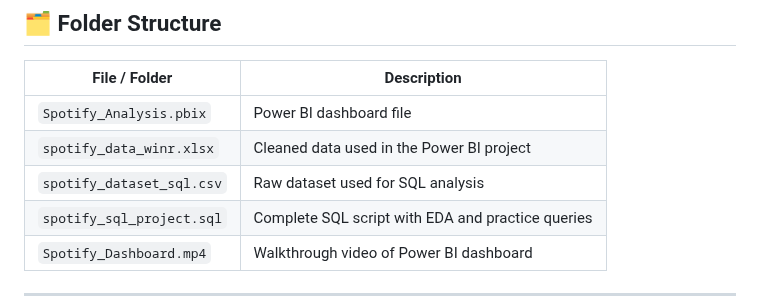
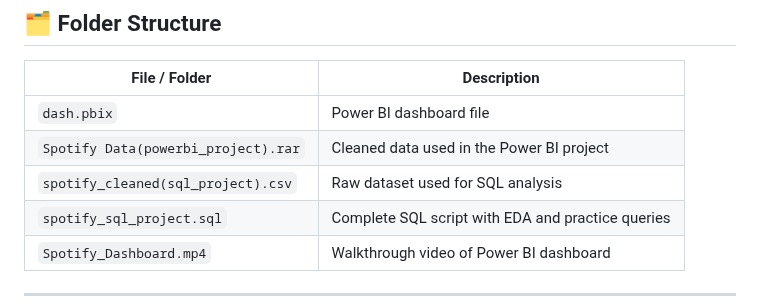
Before and after one commit to Yashingle24/Data-Analytics-Portfolio, a Markdown page: Spotify Analysis/README.md, the part around the change. Drawn GitHub-style.

```diff
--- a/Spotify Analysis/README.md
+++ b/Spotify Analysis/README.md
@@ -21,9 +21,9 @@ Both projects aim to uncover patterns in music consumption, artist performance,
 
 | File / Folder             | Description                                 |
 |---------------------------|---------------------------------------------|
-| `Spotify_Analysis.pbix`   | Power BI dashboard file                     |
-| `spotify_data_winr.xlsx`  | Cleaned data used in the Power BI project   |
-| `spotify_dataset_sql.csv` | Raw dataset used for SQL analysis           |
+| `dash.pbix`   | Power BI dashboard file                     |
+| `Spotify Data(powerbi_project).rar`  | Cleaned data used in the Power BI project   |
+| `spotify_cleaned(sql_project).csv` | Raw dataset used for SQL analysis           |
 | `spotify_sql_project.sql` | Complete SQL script with EDA and practice queries |
 | `Spotify_Dashboard.mp4`   | Walkthrough video of Power BI dashboard     |
 
```
